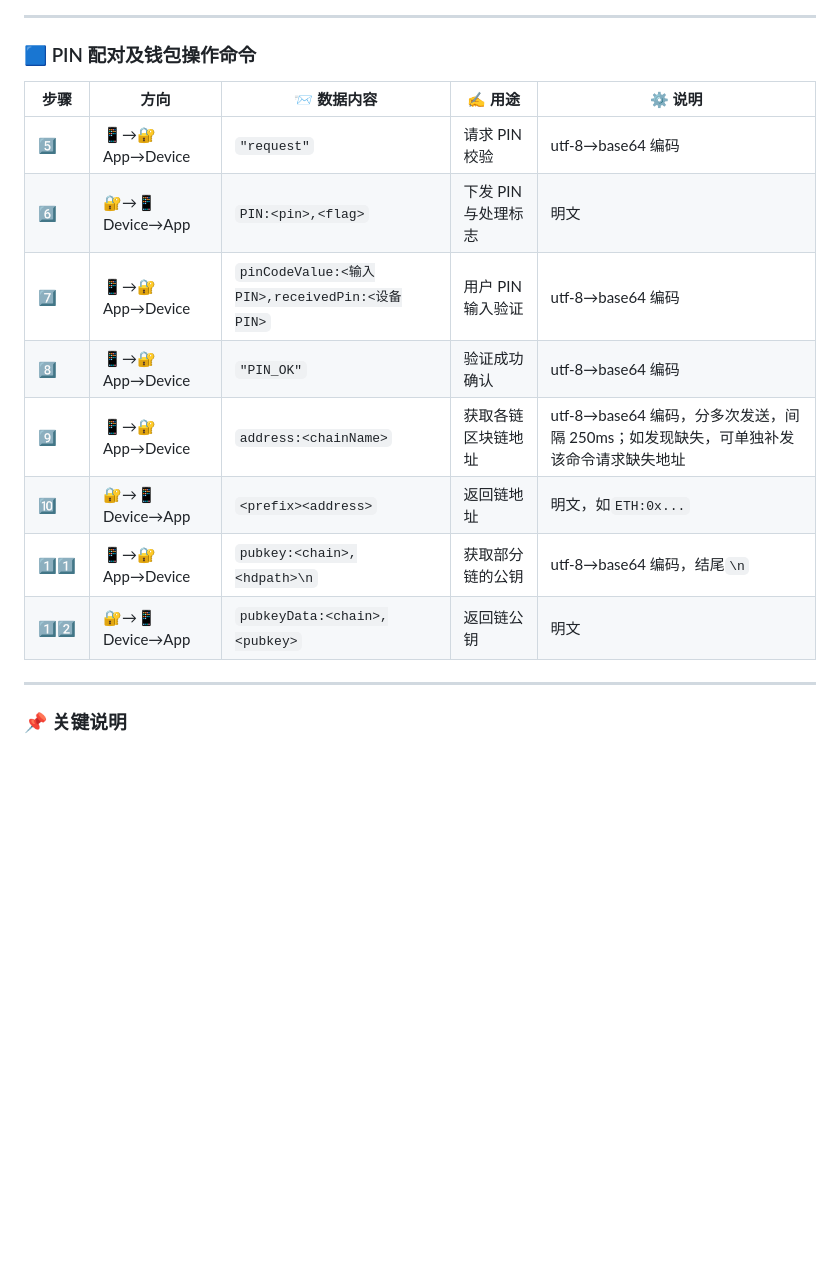
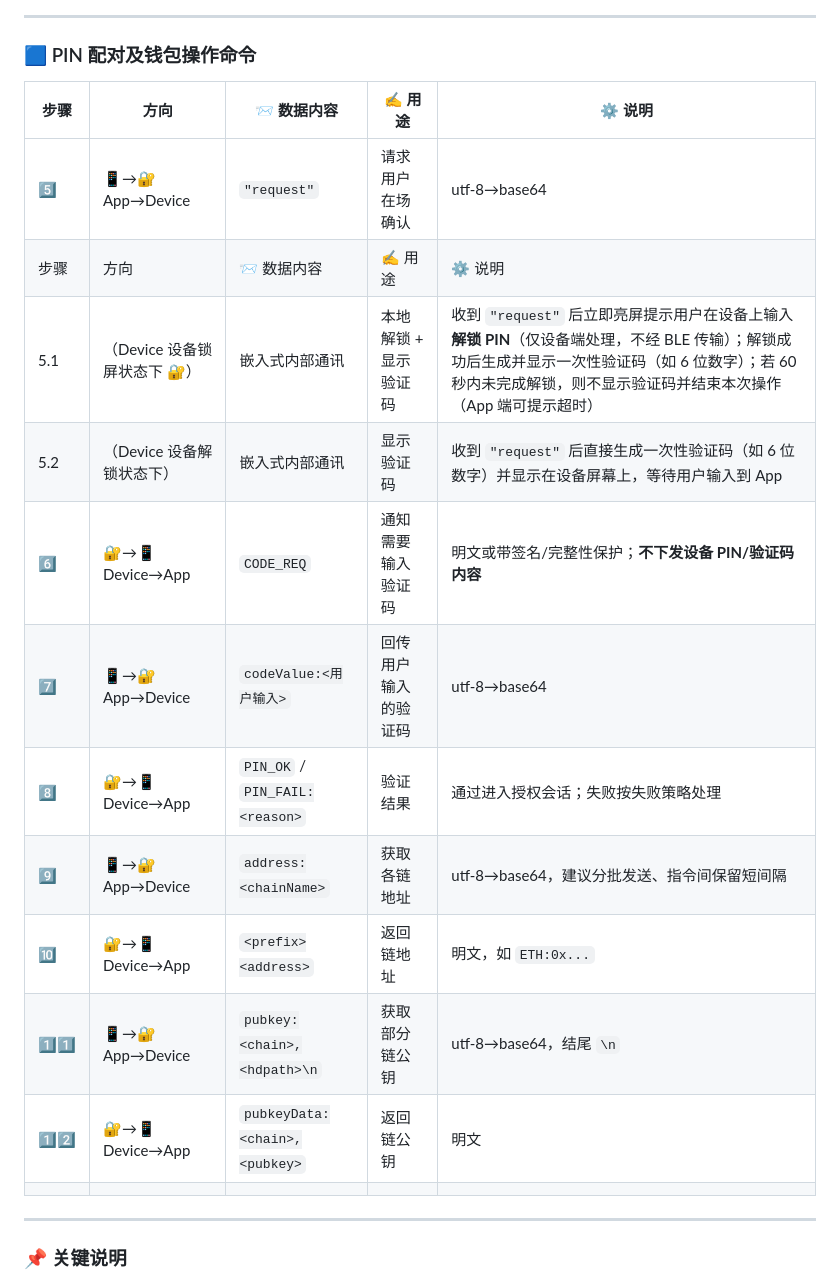
Before and after one commit to LIKKIM/LIKKIM_App, a Markdown page: docs/App与嵌入式通讯协议.md, the part around the change. Rendered like a GitHub page; blank space fills up the shorter version.

```diff
--- a/docs/App与嵌入式通讯协议.md
+++ b/docs/App与嵌入式通讯协议.md
@@ -13,16 +13,20 @@
 
 ### 🟦 PIN 配对及钱包操作命令
 
-| 步骤 | 方向             | 📨 数据内容                                    | ✍️ 用途             | ⚙️ 说明                                                                             |
-| ---- | ---------------- | ---------------------------------------------- | ------------------- | ----------------------------------------------------------------------------------- |
-| 5️⃣   | 📱→🔐 App→Device | `"request"`                                    | 请求 PIN 校验       | utf-8→base64 编码                                                                   |
-| 6️⃣   | 🔐→📱 Device→App | `PIN:<pin>,<flag>`                             | 下发 PIN 与处理标志 | 明文                                                                                |
-| 7️⃣   | 📱→🔐 App→Device | `pinCodeValue:<输入PIN>,receivedPin:<设备PIN>` | 用户 PIN 输入验证   | utf-8→base64 编码                                                                   |
-| 8️⃣   | 📱→🔐 App→Device | `"PIN_OK"`                                     | 验证成功确认        | utf-8→base64 编码                                                                   |
-| 9️⃣   | 📱→🔐 App→Device | `address:<chainName>`                          | 获取各链区块链地址  | utf-8→base64 编码，分多次发送，间隔 250ms；如发现缺失，可单独补发该命令请求缺失地址 |
-| 🔟   | 🔐→📱 Device→App | `<prefix><address>`                            | 返回链地址          | 明文，如`ETH:0x...`                                                                 |
-| 1️⃣1️⃣ | 📱→🔐 App→Device | `pubkey:<chain>,<hdpath>\n`                    | 获取部分链的公钥    | utf-8→base64 编码，结尾`\n`                                                         |
-| 1️⃣2️⃣ | 🔐→📱 Device→App | `pubkeyData:<chain>,<pubkey>`                  | 返回链公钥          | 明文                                                                                |
+| 步骤 | 方向                         | 📨 数据内容                    | ✍️ 用途               | ⚙️ 说明                                                                                                                                                                                                             |
+| ---- | ---------------------------- | ------------------------------ | --------------------- | ------------------------------------------------------------------------------------------------------------------------------------------------------------------------------------------------------------------- |
+| 5️⃣   | 📱→🔐 App→Device             | `"request"`                    | 请求用户在场确认      | utf-8→base64                                                                                                                                                                                                        |
+| 步骤 | 方向                         | 📨 数据内容                    | ✍️ 用途               | ⚙️ 说明                                                                                                                                                                                                             |
+| 5.1  | （Device 设备锁屏状态下 🔐） | 嵌入式内部通讯                 | 本地解锁 + 显示验证码 | 收到 `"request"` 后立即亮屏提示用户在设备上输入**解锁 PIN**（仅设备端处理，不经 BLE 传输）；解锁成功后生成并显示一次性验证码（如 6 位数字）；若 60 秒内未完成解锁，则不显示验证码并结束本次操作（App 端可提示超时） |
+| 5.2  | （Device 设备解锁状态下）    | 嵌入式内部通讯                 | 显示验证码            | 收到 `"request"` 后直接生成一次性验证码（如 6 位数字）并显示在设备屏幕上，等待用户输入到 App                                                                                                                        |
+| 6️⃣   | 🔐→📱 Device→App             | `CODE_REQ`                     | 通知需要输入验证码    | 明文或带签名/完整性保护；**不下发设备 PIN/验证码内容**                                                                                                                                                              |
+| 7️⃣   | 📱→🔐 App→Device             | `codeValue:<用户输入>`         | 回传用户输入的验证码  | utf-8→base64                                                                                                                                                                                                        |
+| 8️⃣   | 🔐→📱 Device→App             | `PIN_OK` / `PIN_FAIL:<reason>` | 验证结果              | 通过进入授权会话；失败按失败策略处理                                                                                                                                                                                |
+| 9️⃣   | 📱→🔐 App→Device             | `address:<chainName>`          | 获取各链地址          | utf-8→base64，建议分批发送、指令间保留短间隔                                                                                                                                                                        |
+| 🔟   | 🔐→📱 Device→App             | `<prefix><address>`            | 返回链地址            | 明文，如 `ETH:0x...`                                                                                                                                                                                                |
+| 1️⃣1️⃣ | 📱→🔐 App→Device             | `pubkey:<chain>,<hdpath>\n`    | 获取部分链公钥        | utf-8→base64，结尾 `\n`                                                                                                                                                                                             |
+| 1️⃣2️⃣ | 🔐→📱 Device→App             | `pubkeyData:<chain>,<pubkey>`  | 返回链公钥            | 明文                                                                                                                                                                                                                |
+|      |
 
 ---
 
```
